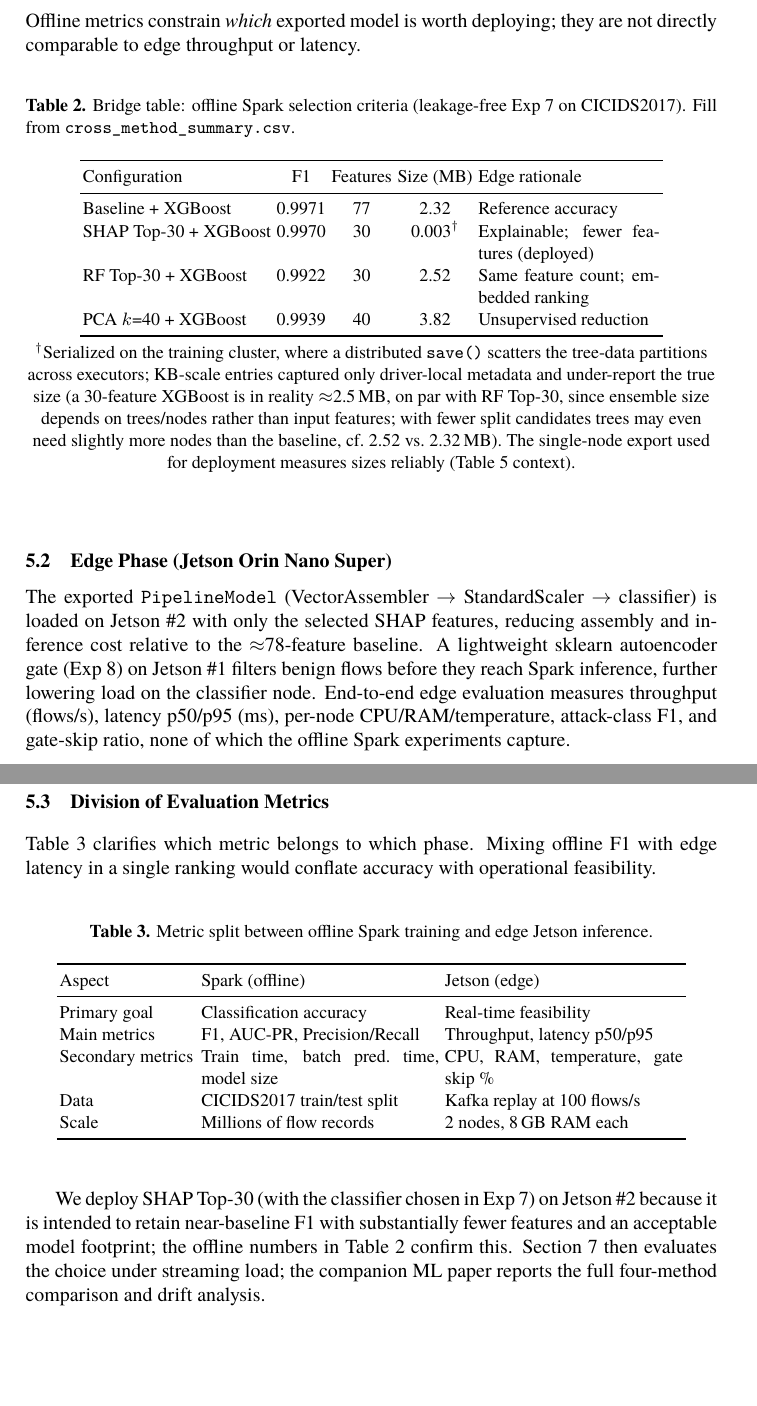
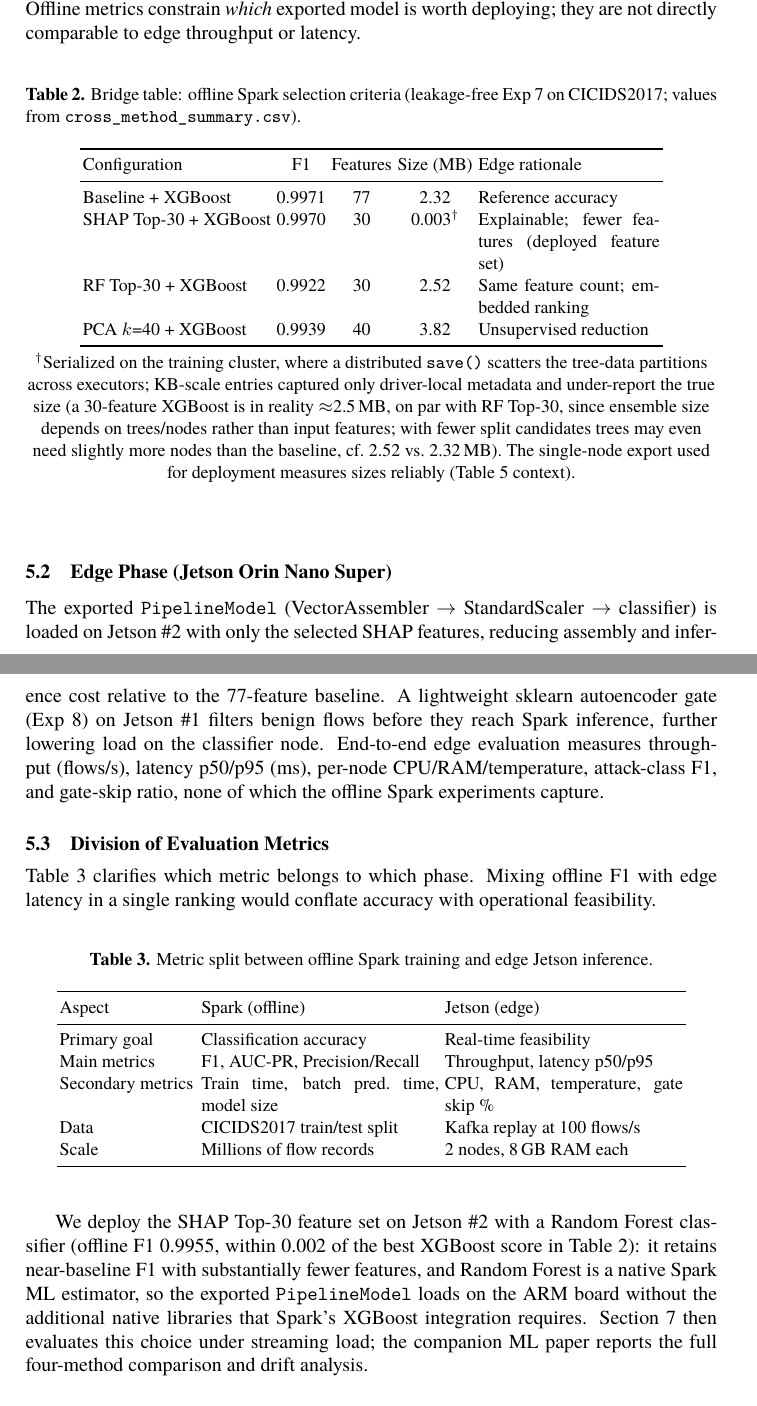
Before and after one commit to vuthainguyen1602/Thesis_IDS, a LaTeX thesis (papers/soict2026/manuscript/main.tex): two parts of pages 6 and 7 of 13, joined at a grey line, cut so that both start at the same text, the shorter picture padded with empty space. The pictures show the PDF file output/pdfs/SOICT2026_draft.pdf that the author committed with the source.

Commit message:
soict: sync with FAIR — deployed classifier is RF (not XGB), 77 features, repo URL footnote, caption/grammar fixes

```diff
--- a/papers/soict2026/manuscript/main.tex
+++ b/papers/soict2026/manuscript/main.tex
@@ -228,7 +229,7 @@ This paper does \emph{not} compare Spark against Jetson Orin Nano Super as compe
 In our companion ML study, we evaluate four feature configurations---baseline (all features), RF Importance Top-30, SHAP Top-30, and PCA ($k$=40)---under a fixed 80/20 train--test split, using eight Spark ML classifiers and statistical validation (repeated paired resampling and permutation tests). PCA uses $k$=40 rather than 30 because it \emph{extracts} components (linear combinations spreading variance across many axes) rather than \emph{selecting} original features, so it needs more components to retain comparable variance; across the common $\{20,30,40\}$ sweep, $k$=40 retains the most variance and is the fairest representative operating point for PCA. LightGBM is excluded because its SynapseML native libraries are x86\_64-only and cannot run on the ARM64 Jetson Orin Nano Super deployment target. Crucially, the offline protocol is \emph{leakage-aware}~\cite{arp2022dosdonts}: it removes information that would be unavailable at deployment time but that otherwise inflates test scores. Motivated by documented labelling and duplication errors in CICIDS2017~\cite{lanvin2023errors}, the label-leaking \texttt{destination\_port} feature is removed and flows that are identical on all feature columns are de-duplicated before splitting. This yields realistic F1 values (Table~\ref{tab:spark-edge-bridge}) rather than the near-perfect scores obtained when these leaks are left in place. Offline metrics constrain \emph{which} exported model is worth deploying; they are not directly comparable to edge throughput or latency.
 
 \begin{table}[htbp]
-  \caption{Bridge table: offline Spark selection criteria (leakage-free Exp~7 on CICIDS2017). Fill from \texttt{cross\_method\_summary.csv}.}
+  \caption{Bridge table: offline Spark selection criteria (leakage-free Exp~7 on CICIDS2017; values from \texttt{cross\_method\_summary.csv}).}
   \label{tab:spark-edge-bridge}
   \centering
   \small
@@ -237,7 +238,7 @@ In our companion ML study, we evaluate four feature configurations---baseline (a
     Configuration & F1 & Features & Size (MB) & Edge rationale \\
     \midrule
     Baseline + XGBoost & 0.9971 & 77 & 2.32 & Reference accuracy \\
-    SHAP Top-30 + XGBoost & 0.9970 & 30 & 0.003$^{\dagger}$ & Explainable; fewer features (deployed) \\
+    SHAP Top-30 + XGBoost & 0.9970 & 30 & 0.003$^{\dagger}$ & Explainable; fewer features (deployed feature set) \\
     RF Top-30 + XGBoost & 0.9922 & 30 & 2.52 & Same feature count; embedded ranking \\
     PCA $k$=40 + XGBoost & 0.9939 & 40 & 3.82 & Unsupervised reduction \\
     \bottomrule
@@ -273,7 +274,7 @@ Table~\ref{tab:metrics-split} clarifies which metric belongs to which phase. Mix
   \end{tabular}
 \end{table}
 
-We deploy SHAP Top-30 (with the classifier chosen in Exp~7) on Jetson~\#2 because it is intended to retain near-baseline F1 with substantially fewer features and an acceptable model footprint; the offline numbers in Table~\ref{tab:spark-edge-bridge} confirm this. Section~\ref{sec:benchmark-results} then evaluates the choice under streaming load; the companion ML paper reports the full four-method comparison and drift analysis.
+We deploy the SHAP Top-30 feature set on Jetson~\#2 with a Random Forest classifier (offline F1 0.9955, within 0.002 of the best XGBoost score in Table~\ref{tab:spark-edge-bridge}): it retains near-baseline F1 with substantially fewer features, and Random Forest is a native Spark ML estimator, so the exported \texttt{PipelineModel} loads on the ARM board without the additional native libraries that Spark's XGBoost integration requires. Section~\ref{sec:benchmark-results} then evaluates this choice under streaming load; the companion ML paper reports the full four-method comparison and drift analysis.
 
 \section{Experimental Setup}
 
```
Also changed, not shown: output/pdfs/SOICT2026_draft.pdf, papers/soict2026/manuscript/main.tex (9 more changed lines).
